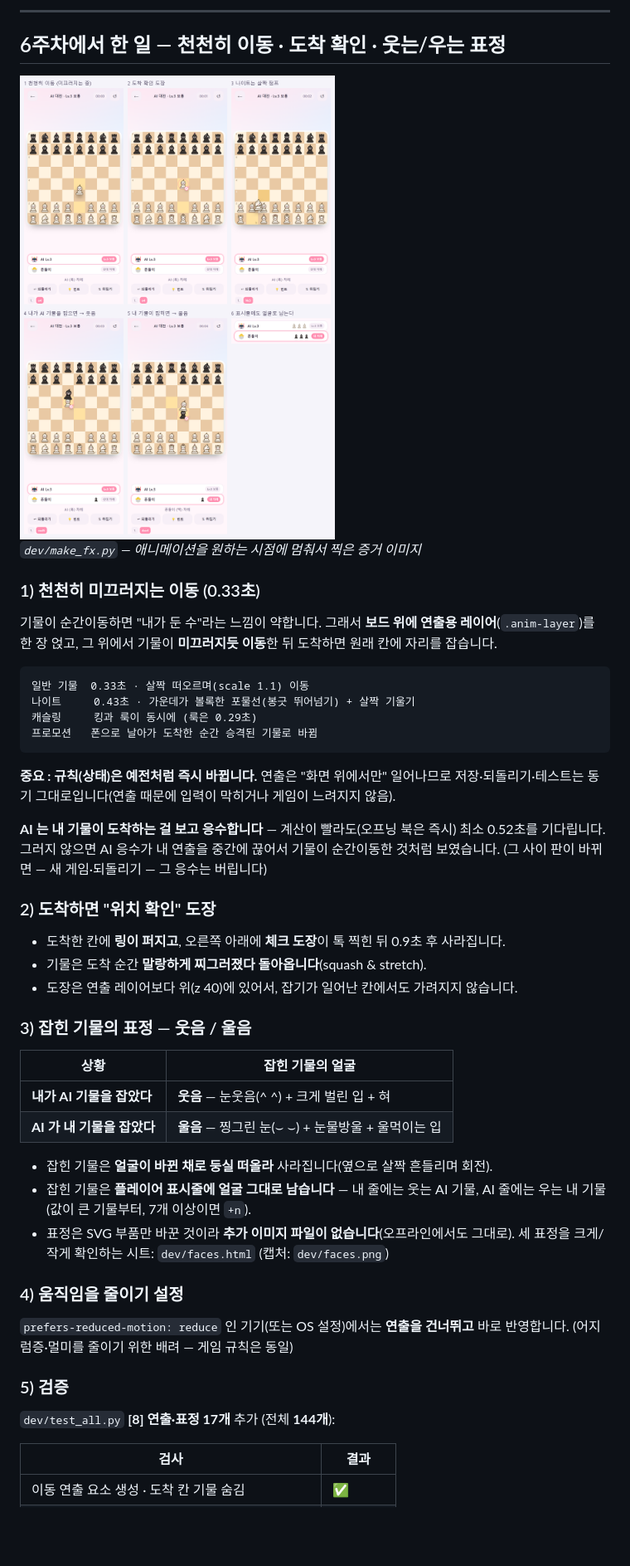
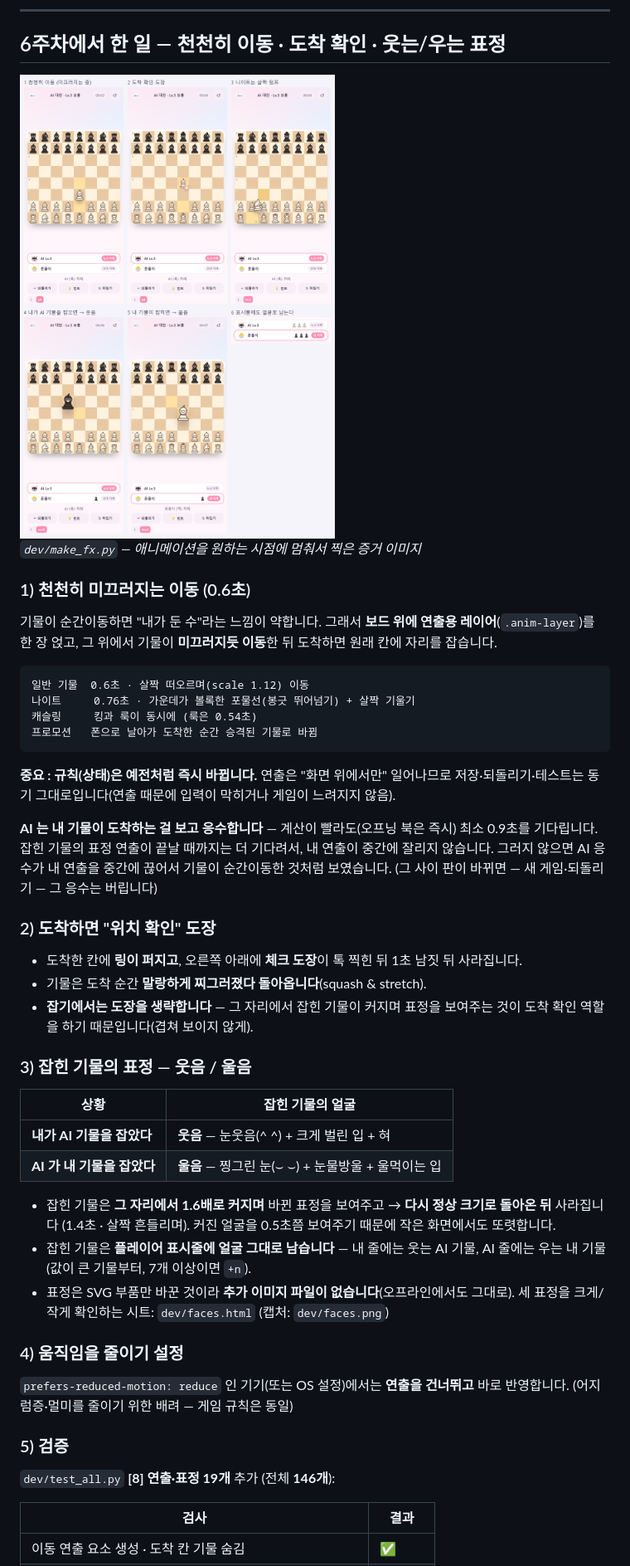
Before and after one commit to javacoffeemoo-rgb/cute-chess, a Markdown page: README.md, the part around the change printed below. Shown: that part at 83% size. Drawn GitHub-style; pictures changed too: dev/week6-preview.png; blank space fills up the shorter version.

````diff
--- a/README.md
+++ b/README.md
@@ -145,30 +145,32 @@ chess-game/
 
 *`dev/make_fx.py` — 애니메이션을 원하는 시점에 멈춰서 찍은 증거 이미지*
 
-### 1) 천천히 미끄러지는 이동 (0.33초)
+### 1) 천천히 미끄러지는 이동 (0.6초)
 
 기물이 순간이동하면 "내가 둔 수"라는 느낌이 약합니다. 그래서 **보드 위에 연출용 레이어**(`.anim-layer`)를
 한 장 얹고, 그 위에서 기물이 **미끄러지듯 이동**한 뒤 도착하면 원래 칸에 자리를 잡습니다.
 
 ```
-일반 기물  0.33초 · 살짝 떠오르며(scale 1.1) 이동
-나이트     0.43초 · 가운데가 볼록한 포물선(봉긋 뛰어넘기) + 살짝 기울기
-캐슬링     킹과 룩이 동시에 (룩은 0.29초)
+일반 기물  0.6초 · 살짝 떠오르며(scale 1.12) 이동
+나이트     0.76초 · 가운데가 볼록한 포물선(봉긋 뛰어넘기) + 살짝 기울기
+캐슬링     킹과 룩이 동시에 (룩은 0.54초)
 프로모션   폰으로 날아가 도착한 순간 승격된 기물로 바뀜
 ```
 
 **중요 : 규칙(상태)은 예전처럼 즉시 바뀝니다.** 연출은 "화면 위에서만" 일어나므로
 저장·되돌리기·테스트는 동기 그대로입니다(연출 때문에 입력이 막히거나 게임이 느려지지 않음).
 
-**AI 는 내 기물이 도착하는 걸 보고 응수합니다** — 계산이 빨라도(오프닝 북은 즉시) 최소 0.52초를 기다립니다.
+**AI 는 내 기물이 도착하는 걸 보고 응수합니다** — 계산이 빨라도(오프닝 북은 즉시) 최소 0.9초를 기다립니다.
+잡힌 기물의 표정 연출이 끝날 때까지는 더 기다려서, 내 연출이 중간에 잘리지 않습니다.
 그러지 않으면 AI 응수가 내 연출을 중간에 끊어서 기물이 순간이동한 것처럼 보였습니다.
 (그 사이 판이 바뀌면 — 새 게임·되돌리기 — 그 응수는 버립니다)
 
 ### 2) 도착하면 "위치 확인" 도장
 
-- 도착한 칸에 **링이 퍼지고**, 오른쪽 아래에 **체크 도장**이 톡 찍힌 뒤 0.9초 후 사라집니다.
+- 도착한 칸에 **링이 퍼지고**, 오른쪽 아래에 **체크 도장**이 톡 찍힌 뒤 1초 남짓 뒤 사라집니다.
 - 기물은 도착 순간 **말랑하게 찌그러졌다 돌아옵니다**(squash & stretch).
-- 도장은 연출 레이어보다 위(z 40)에 있어서, 잡기가 일어난 칸에서도 가려지지 않습니다.
+- **잡기에서는 도장을 생략합니다** — 그 자리에서 잡힌 기물이 커지며 표정을 보여주는 것이
+  도착 확인 역할을 하기 때문입니다(겹쳐 보이지 않게).
 
 ### 3) 잡힌 기물의 표정 — 웃음 / 울음
 
@@ -177,7 +179,8 @@ chess-game/
 | **내가 AI 기물을 잡았다** | **웃음** — 눈웃음(^ ^) + 크게 벌린 입 + 혀 |
 | **AI 가 내 기물을 잡았다** | **울음** — 찡그린 눈(⌣ ⌣) + 눈물방울 + 울먹이는 입 |
 
-- 잡힌 기물은 **얼굴이 바뀐 채로 둥실 떠올라** 사라집니다(옆으로 살짝 흔들리며 회전).
+- 잡힌 기물은 **그 자리에서 1.6배로 커지며** 바뀐 표정을 보여주고 → **다시 정상 크기로 돌아온 뒤**
+  사라집니다 (1.4초 · 살짝 흔들리며). 커진 얼굴을 0.5초쯤 보여주기 때문에 작은 화면에서도 또렷합니다.
 - 잡힌 기물은 **플레이어 표시줄에 얼굴 그대로 남습니다** — 내 줄에는 웃는 AI 기물,
   AI 줄에는 우는 내 기물 (값이 큰 기물부터, 7개 이상이면 `+n`).
 - 표정은 SVG 부품만 바꾼 것이라 **추가 이미지 파일이 없습니다**(오프라인에서도 그대로).
@@ -190,7 +193,7 @@ chess-game/
 
 ### 5) 검증
 
-`dev/test_all.py` **[8] 연출·표정 17개** 추가 (전체 **144개**):
+`dev/test_all.py` **[8] 연출·표정 19개** 추가 (전체 **146개**):
 
 | 검사 | 결과 |
 |---|---|
````
Also changed, not shown: other parts of README.md (+12 -10 lines), 기획서.md (+5 -4 lines), dev/fx-1-fly.png, dev/fx-2-land.png, dev/fx-3-knight.png, dev/fx-4-laugh.png, dev/fx-5-cry.png, 7 other files.
